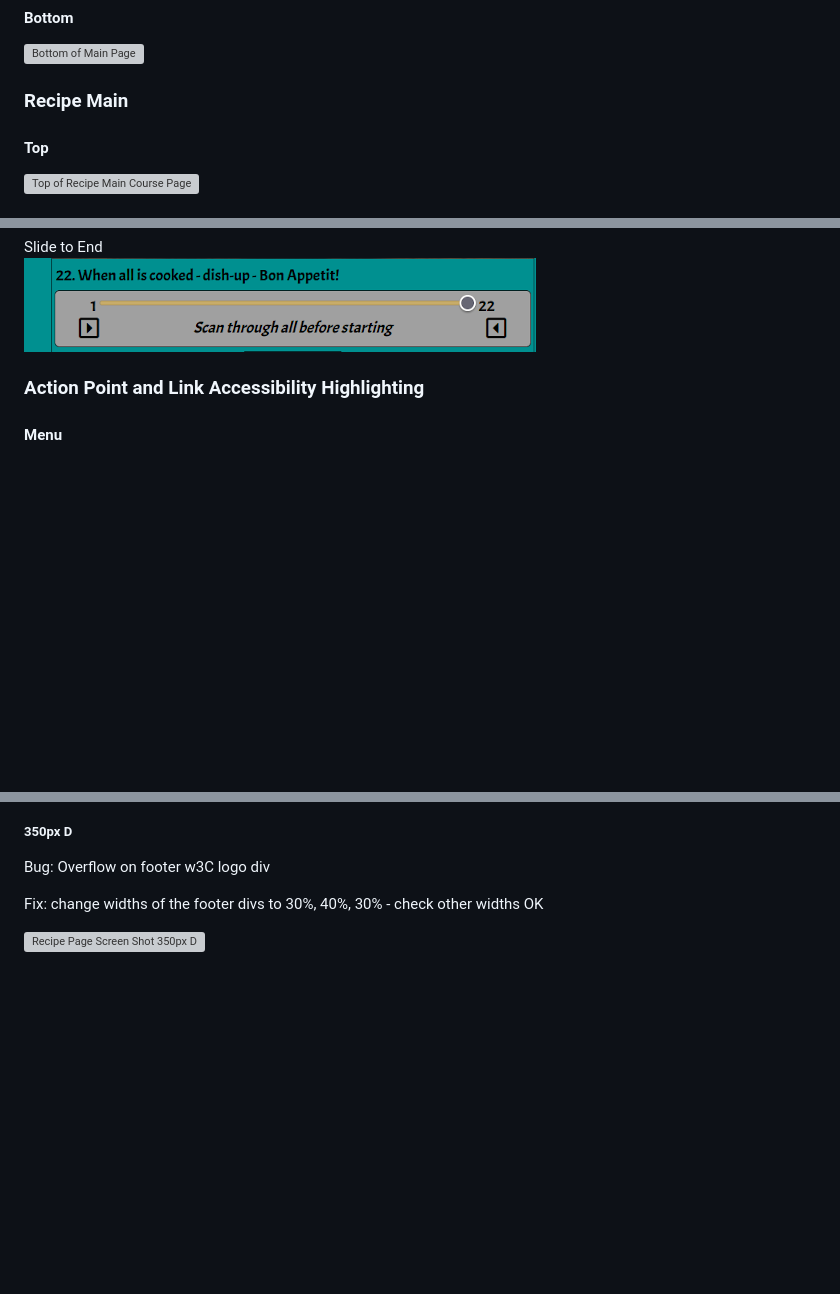
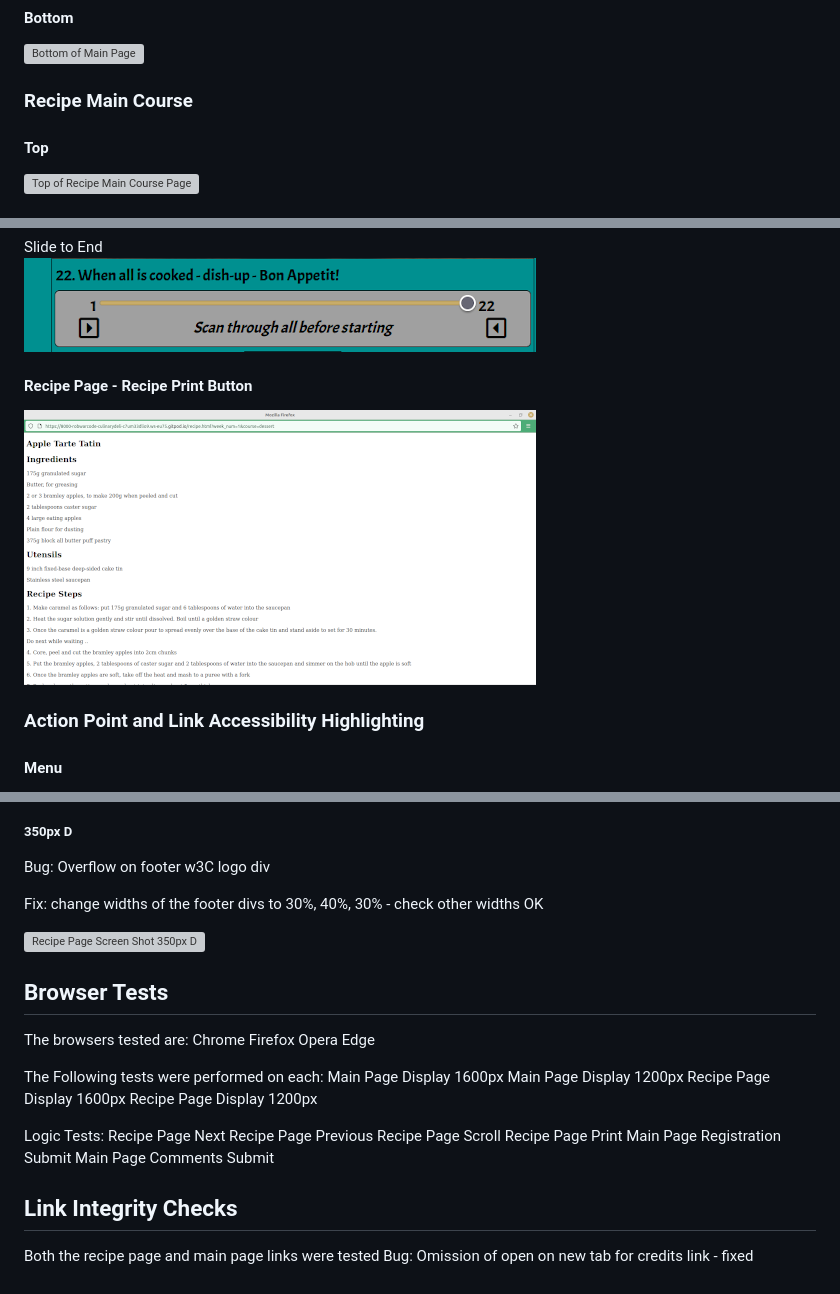
Before and after one commit to RobWar-code/culinary-delight, a Markdown page: README.md, 3 parts joined by grey strips. GitHub-like rendering; pictures changed too: doc/readme-images/recipe-print-display.png (added); blank space fills up the shorter version; grey boxes are pictures that could not be loaded.

Commit message:
Change readme contents to list, add readme browser tests and link tests

```diff
--- a/README.md
+++ b/README.md
@@ -86,7 +123,7 @@ These are all taken at display width 1200px or near.
 ![Middle of Main Page](/doc/readme-images/main-page-middle-1200px.png "Middle of Main Page")
 #### Bottom
 ![Bottom of Main Page](/doc/readme-images/main-page-bottom-1200px.png "Bottom of Main Page")
-### Recipe Main
+### Recipe Main Course
 #### Top
 ![Top of Recipe Main Course Page](/doc/readme-images/recipe-main-top-1200px.png "Top of Recipe Main Course Page")
 #### Bottom
@@ -151,6 +188,9 @@ Slide to Second<br>
 
 Slide to End<br>
 ![Recipe Slider to End Step](/doc/readme-images/recipe-slider-to-end-crop.png "Recipe Slider to End Step")
+
+#### Recipe Page - Recipe Print Button
+![Recipe Print Page Output Window](/doc/readme-images/recipe-print-display.png "Recipe Print Page Output Window")
 
 ### Action Point and Link Accessibility Highlighting
 #### Menu
@@ -280,3 +320,29 @@ Bug: Overflow on footer w3C logo div
 Fix: change widths of the footer divs to 30%, 40%, 30% - check other widths OK
 
 ![Recipe Page Screen Shot 350px D](/doc/readme-images/recipe-page-350-d-crop.png "Recipe Page Screen Shot 350px D")
+
+## Browser Tests
+
+The browsers tested are:
+Chrome
+Firefox
+Opera
+Edge
+
+The Following tests were performed on each:
+Main Page Display 1600px
+Main Page Display 1200px
+Recipe Page Display 1600px
+Recipe Page Display 1200px
+
+Logic Tests:
+Recipe Page Next
+Recipe Page Previous
+Recipe Page Scroll
+Recipe Page Print
+Main Page Registration Submit
+Main Page Comments Submit
+
+## Link Integrity Checks
+Both the recipe page and main page links were tested
+    Bug: Omission of open on new tab for credits link - fixed
```
Also changed, not shown: other parts of README.md (+64 -27 lines), 1 other file.
